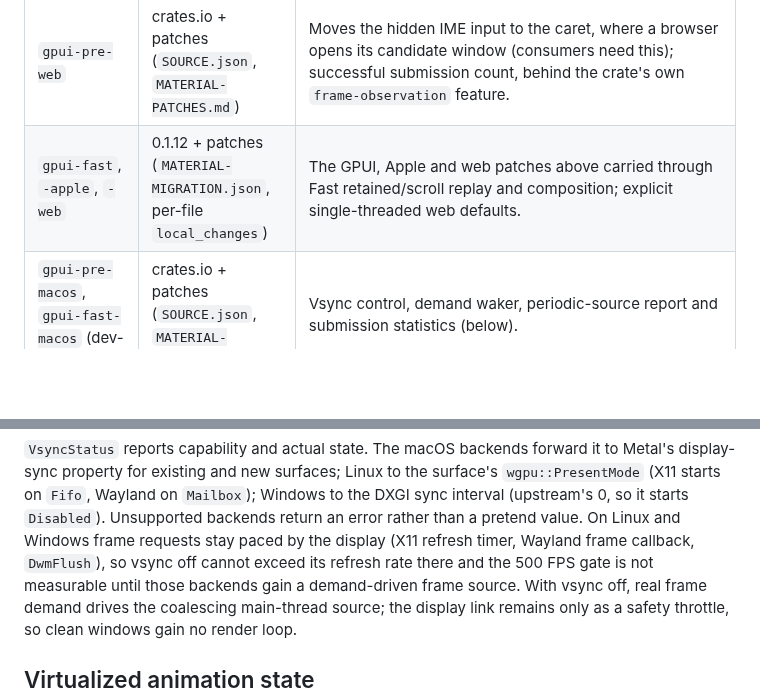
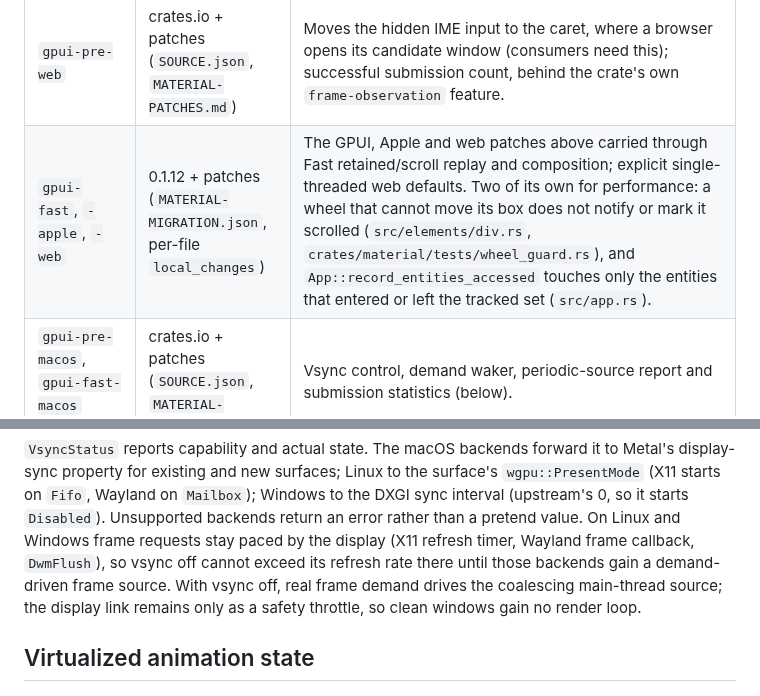
Before and after one commit to mizorewww/gpui-kit-material, a Markdown page: docs/ARCHITECTURE.md, 2 parts joined by grey strips. GitHub-like rendering; blank space fills up the shorter version.

```diff
--- a/docs/ARCHITECTURE.md
+++ b/docs/ARCHITECTURE.md
@@ -154,6 +160,6 @@ does not compile here (`E0004`, `FrameEvent::Complete`) and is not used here.
 | `gpui-pre-apple` | crates.io + patches (`SOURCE.json`, `VENDORED.md`) | Non-Latin and app-private fallback fonts; `draw_with_status` with a per-draw autorelease pool, drawable-wait and GPU timestamps. |
 | `gpui-pre-web` | crates.io + patches (`SOURCE.json`, `MATERIAL-PATCHES.md`) | Moves the hidden IME input to the caret, where a browser opens its candidate window (consumers need this); successful submission count, behind the crate's own `frame-observation` feature. |
-| `gpui-fast`, `-apple`, `-web` | 0.1.12 + patches (`MATERIAL-MIGRATION.json`, per-file `local_changes`) | The GPUI, Apple and web patches above carried through Fast retained/scroll replay and composition; explicit single-threaded web defaults. |
+| `gpui-fast`, `-apple`, `-web` | 0.1.12 + patches (`MATERIAL-MIGRATION.json`, per-file `local_changes`) | The GPUI, Apple and web patches above carried through Fast retained/scroll replay and composition; explicit single-threaded web defaults. Two of its own for performance: a wheel that cannot move its box does not notify or mark it scrolled (`src/elements/div.rs`, `crates/material/tests/wheel_guard.rs`), and `App::record_entities_accessed` touches only the entities that entered or left the tracked set (`src/app.rs`). |
 | `gpui-pre-macos`, `gpui-fast-macos` (dev-only) | crates.io + patches (`SOURCE.json`, `MATERIAL-PATCHES.md`) | Vsync control, demand waker, periodic-source report and submission statistics (below). |
 | `gpui-pre-linux`, `gpui-fast-linux`, `gpui-pre-wgpu`, `gpui-fast-wgpu`, `wgpu` (dev-only) | crates.io + patches (`SOURCE.json`, `MATERIAL-PATCHES.md`) | Submission statistics from the present status `wgpu` otherwise discards, and vsync control through `PresentMode` (below). |
 | `gpui-pre-windows`, `gpui-fast-windows` (dev-only) | crates.io + patches (`SOURCE.json`, `MATERIAL-PATCHES.md`) | Submission statistics counting only `S_OK` presents, and vsync control through the DXGI sync interval (below). |
@@ -207,8 +213,8 @@ surface's `wgpu::PresentMode` (X11 starts on `Fifo`, Wayland on `Mailbox`); Wind
 to the DXGI sync interval (upstream's 0, so it starts `Disabled`). Unsupported
 backends return an error rather than a pretend value. On Linux and Windows frame
 requests stay paced by the display (X11 refresh timer, Wayland frame callback,
-`DwmFlush`), so vsync off cannot exceed its refresh rate there and the 500 FPS gate
-is not measurable until those backends gain a demand-driven frame source. With vsync off, real frame
+`DwmFlush`), so vsync off cannot exceed its refresh rate there until those backends
+gain a demand-driven frame source. With vsync off, real frame
 demand drives the coalescing main-thread source; the display link remains only
 as a safety throttle, so clean windows gain no render loop.
 
```
Also changed, not shown: other parts of docs/ARCHITECTURE.md (+16 -10 lines).
